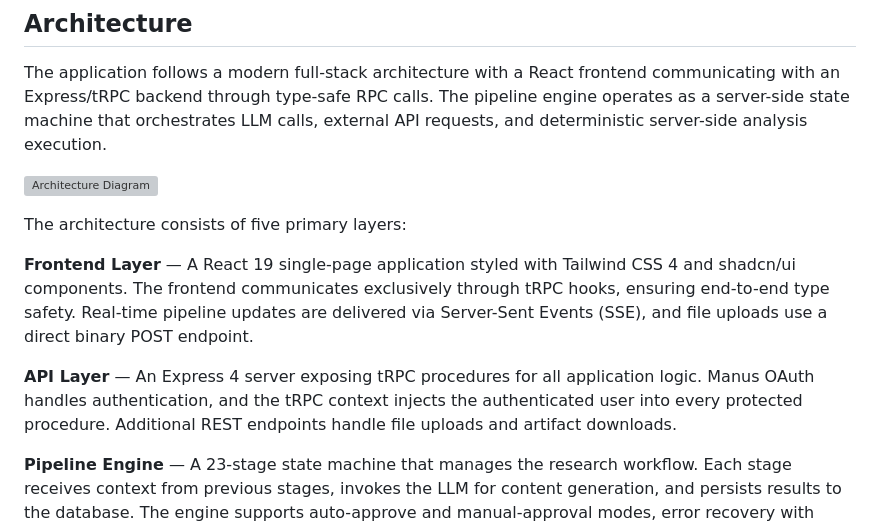
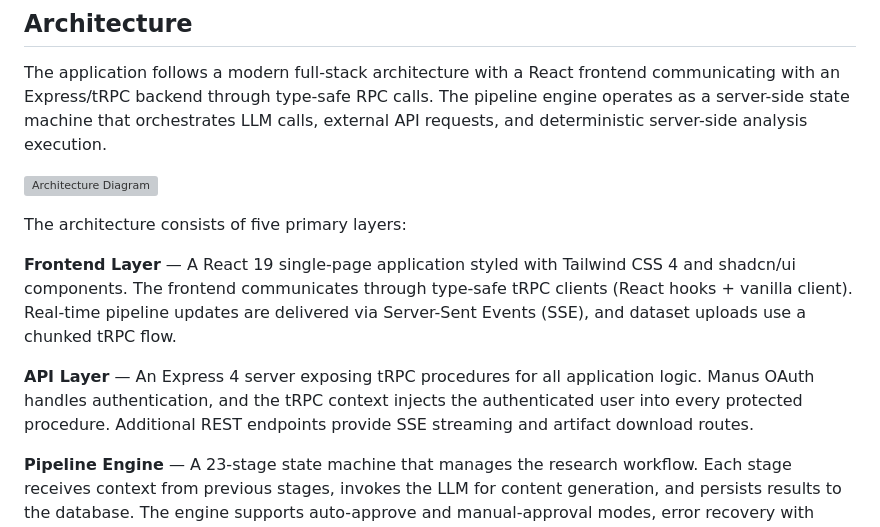
Before and after one commit to tomoto0/auto-research, a Markdown page: README.md, the part around one of its changes. GitHub-like rendering; grey boxes are pictures that could not be loaded.

```diff
--- a/README.md
+++ b/README.md
@@ -62,9 +62,9 @@ The application follows a modern full-stack architecture with a React frontend c
 
 The architecture consists of five primary layers:
 
-**Frontend Layer** — A React 19 single-page application styled with Tailwind CSS 4 and shadcn/ui components. The frontend communicates exclusively through tRPC hooks, ensuring end-to-end type safety. Real-time pipeline updates are delivered via Server-Sent Events (SSE), and file uploads use a direct binary POST endpoint.
+**Frontend Layer** — A React 19 single-page application styled with Tailwind CSS 4 and shadcn/ui components. The frontend communicates through type-safe tRPC clients (React hooks + vanilla client). Real-time pipeline updates are delivered via Server-Sent Events (SSE), and dataset uploads use a chunked tRPC flow.
 
-**API Layer** — An Express 4 server exposing tRPC procedures for all application logic. Manus OAuth handles authentication, and the tRPC context injects the authenticated user into every protected procedure. Additional REST endpoints handle file uploads and artifact downloads.
+**API Layer** — An Express 4 server exposing tRPC procedures for all application logic. Manus OAuth handles authentication, and the tRPC context injects the authenticated user into every protected procedure. Additional REST endpoints provide SSE streaming and artifact download routes.
 
 **Pipeline Engine** — A 23-stage state machine that manages the research workflow. Each stage receives context from previous stages, invokes the LLM for content generation, and persists results to the database. The engine supports auto-approve and manual-approval modes, error recovery with configurable retries, and graceful shutdown.
 
```
Also changed, not shown: other parts of README.md (+13 -11 lines).
